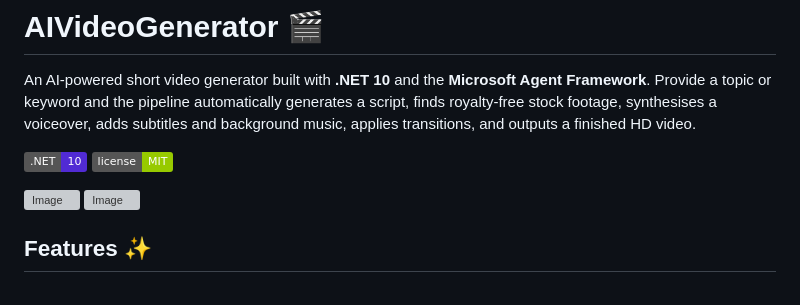
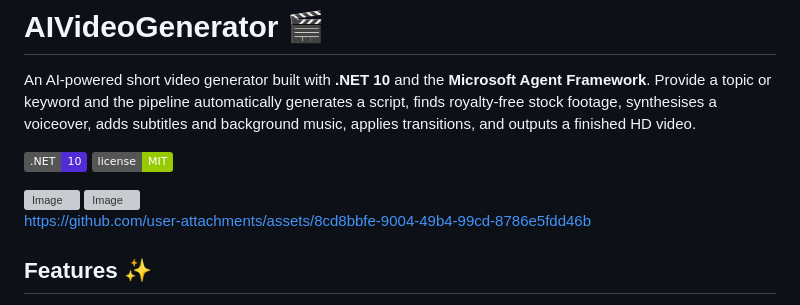
Before and after one commit to vikas0sharma/AIVideoGenerator, a Markdown page: README.md, the part around the change. Drawn GitHub-style; badges without logos; grey boxes are pictures that could not be loaded.

Commit message:
Update README with additional image link
Added a new image link to the README file.

```diff
--- a/README.md
+++ b/README.md
@@ -8,6 +8,8 @@ An AI-powered short video generator built with **.NET 10** and the **Microsoft A
 <img width="1886" height="905" alt="Image" src="https://github.com/user-attachments/assets/61dc702a-5b13-44d0-b153-1f13e7e012bc" />
 
 <img width="1891" height="924" alt="Image" src="https://github.com/user-attachments/assets/c8f8951b-3f50-4ddb-bd9f-460fe66cb157" />
+
+https://github.com/user-attachments/assets/8cd8bbfe-9004-49b4-99cd-8786e5fdd46b
 
 ## Features ✨
 
```
